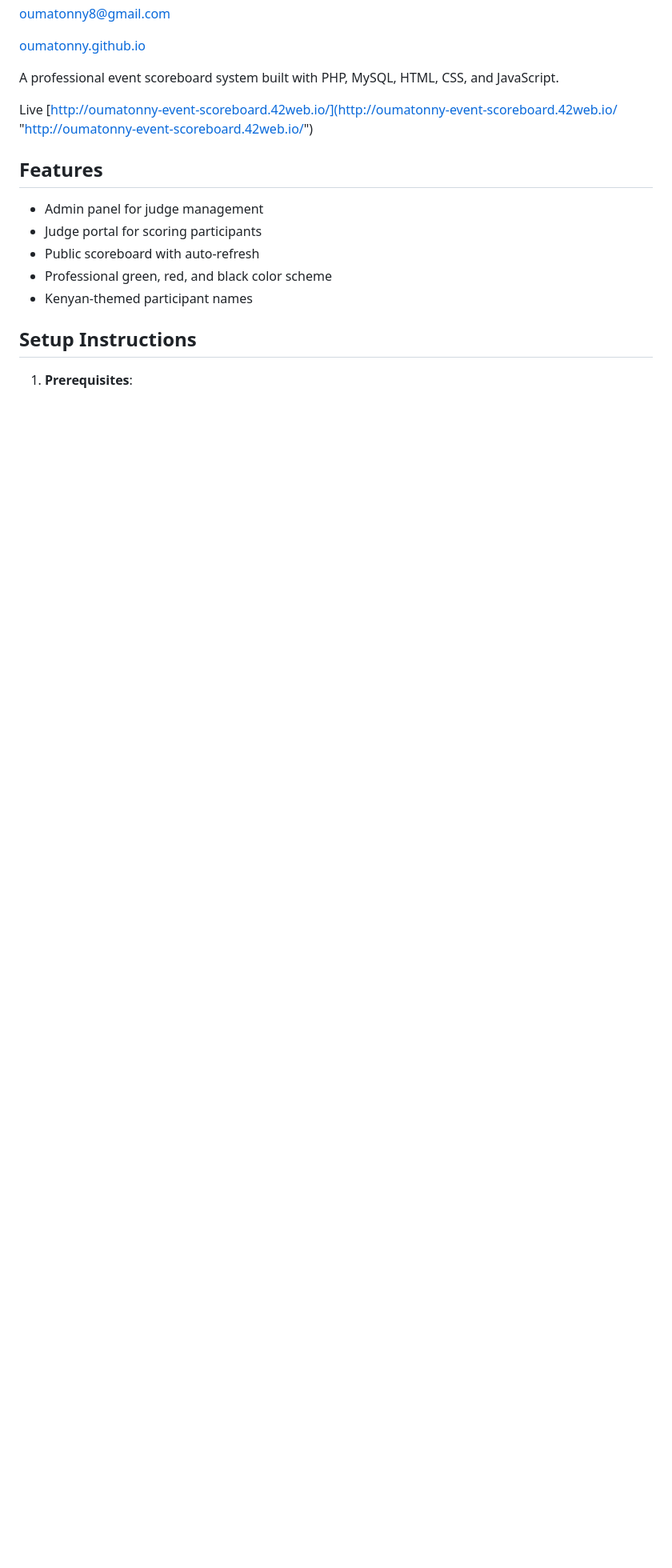
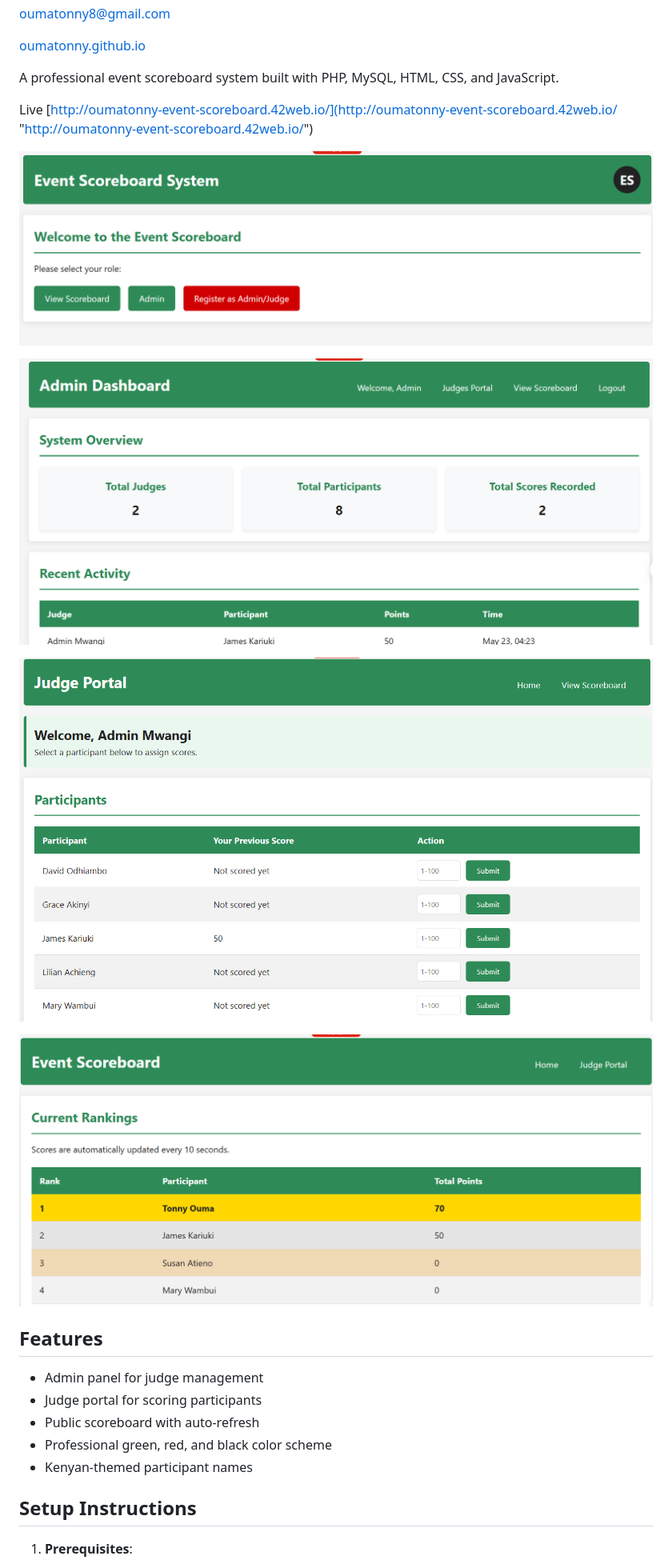
Before and after one commit to oumatonny/event-scoreboard, a Markdown page: README.md, the part around the change. Shown: that part at 80% size. Rendered like a GitHub page; pictures changed too: image/README/1747992063230.png (added), image/README/1747992106341.png (added), image/README/1747992159179.png (added); blank space fills up the shorter version.

Commit message:
Adjusted Readme File

```diff
--- a/README.md
+++ b/README.md
@@ -10,6 +10,14 @@ A professional event scoreboard system built with PHP, MySQL, HTML, CSS, and Jav
 
 
 Live [http://oumatonny-event-scoreboard.42web.io/](http://oumatonny-event-scoreboard.42web.io/ "http://oumatonny-event-scoreboard.42web.io/")
+
+![1747992063230](image/README/1747992063230.png)
+
+![1747992106341](image/README/1747992106341.png)
+
+![1747992159179](image/README/1747992159179.png)
+
+![1747992179858](image/README/1747992179858.png)
 
 ## Features
 
```
Also changed, not shown: 3 other files.
